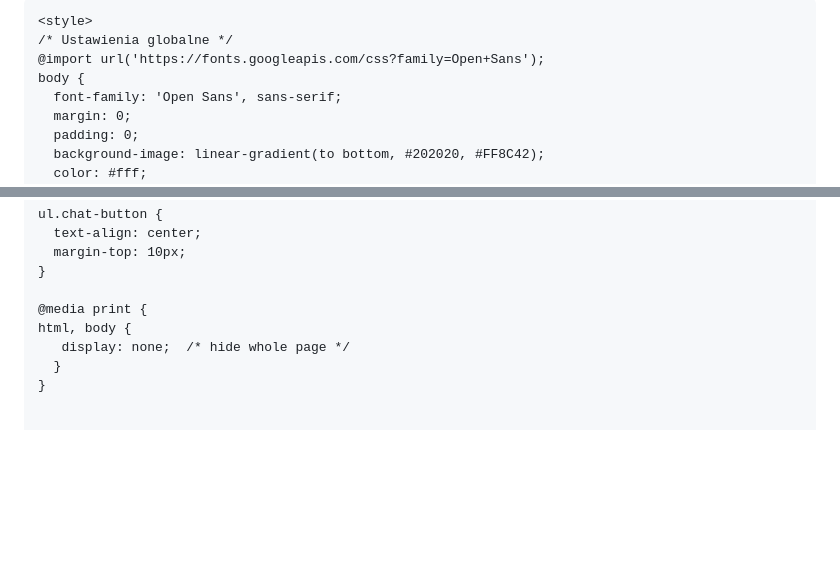
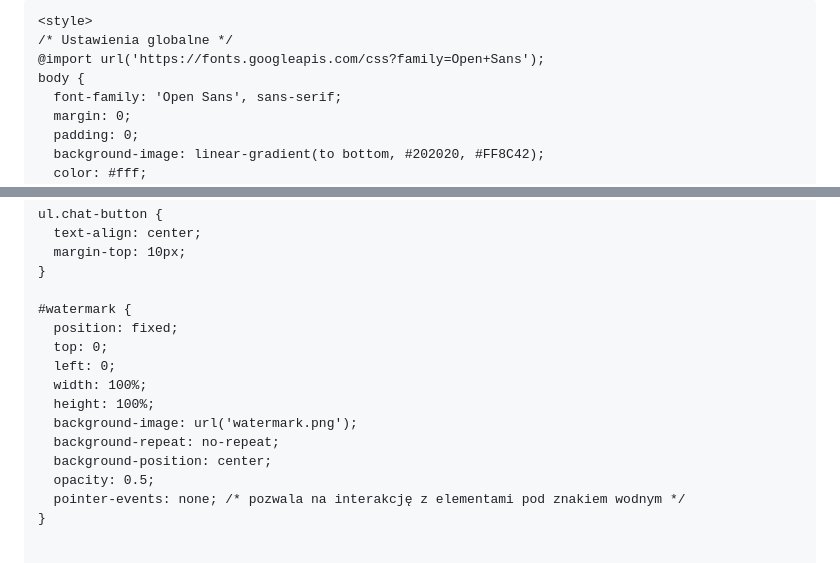
Before and after one commit to szmurk0/szmurk0.github.io, a Markdown page: README.md, 2 parts joined by grey strips. GitHub-like rendering; blank space fills up the shorter version.

```diff
--- a/README.md
+++ b/README.md
@@ -1,12 +1,13 @@
 <html>
   <head>
     <script>
-      document.addEventListener('keyup', (e) => {
-      	if (e.key === 'PrintScreen'){
-      		navigator.clipboard.writeText('')
-      		alert('Screenshot Disabled')
-      	}
-      });
+        window.onload = function() {
+          var watermark = document.getElementById('watermark');
+          setInterval(function() {
+            watermark.style.top = Math.random() * window.innerHeight + 'px';
+            watermark.style.left = Math.random() * window.innerWidth + 'px';
+          }, 1000);
+        };
     </script>
 
     <style>
@@ -37,10 +38,17 @@ h1, h2, ul {
       margin-top: 10px;
     }
 
-    @media print {
-    html, body {
-       display: none;  /* hide whole page */
-      }
+    #watermark {
+      position: fixed;
+      top: 0;
+      left: 0;
+      width: 100%;
+      height: 100%;
+      background-image: url('watermark.png');
+      background-repeat: no-repeat;
+      background-position: center;
+      opacity: 0.5;
+      pointer-events: none; /* pozwala na interakcję z elementami pod znakiem wodnym */
     }
 
 
```
